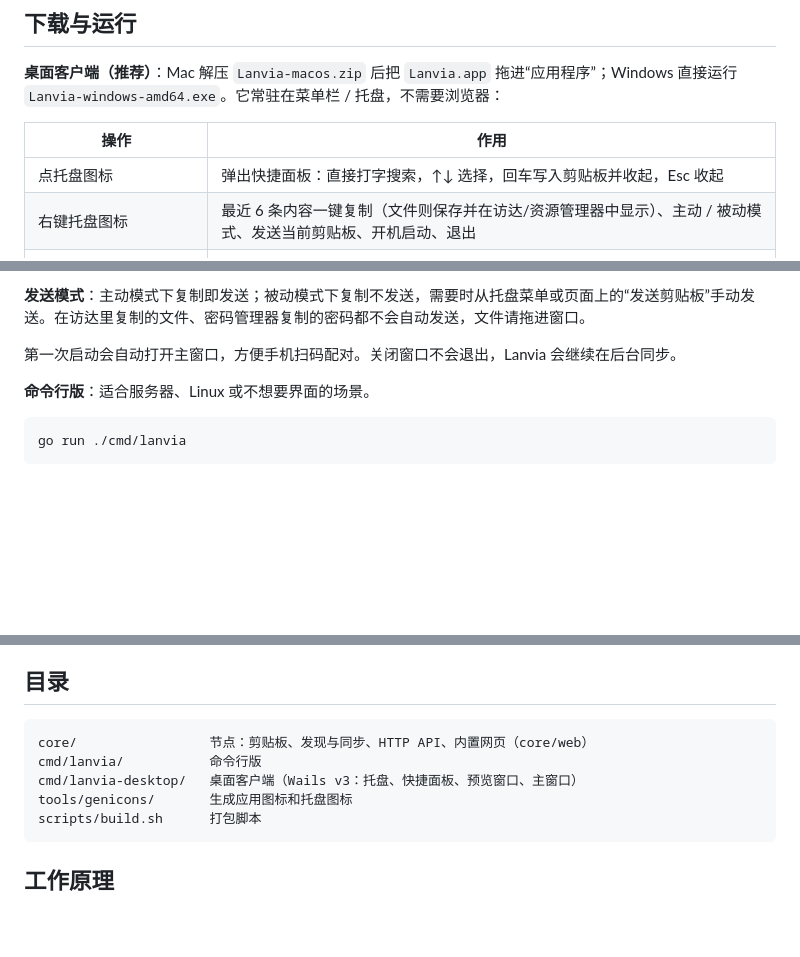
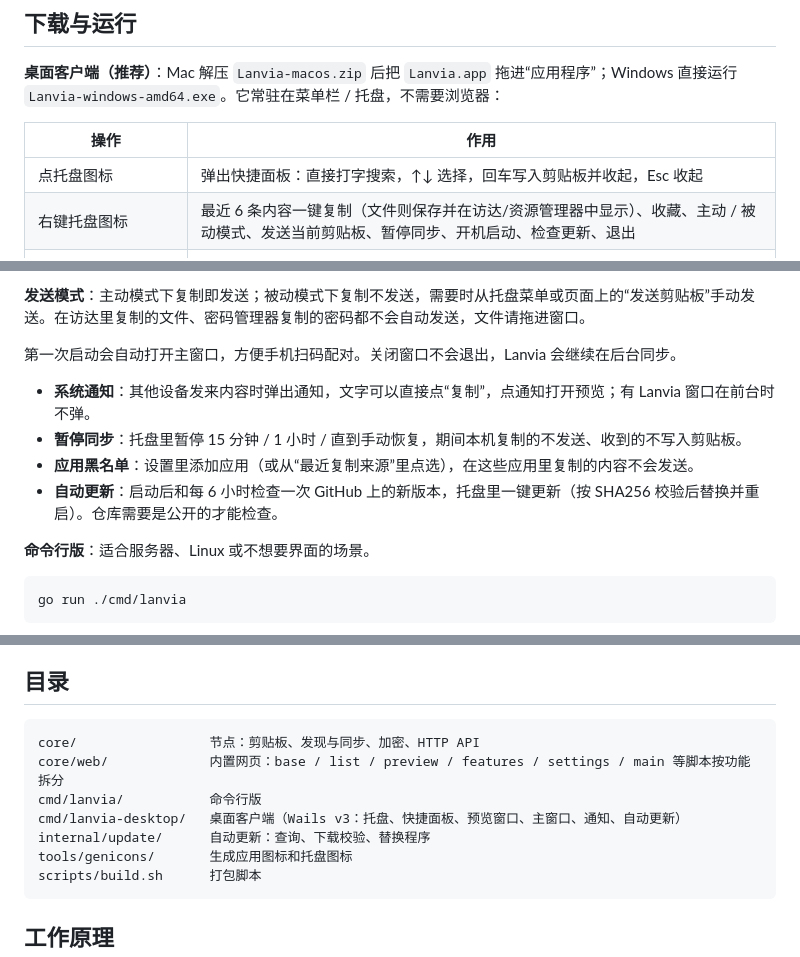
Before and after one commit to calabli/lanvia, a Markdown page: README.md, 3 parts joined by grey strips. Rendered like a GitHub page; blank space fills up the shorter version.

````diff
--- a/README.md
+++ b/README.md
@@ -15,7 +15,7 @@
 | 操作 | 作用 |
 | --- | --- |
 | 点托盘图标 | 弹出快捷面板：直接打字搜索，↑↓ 选择，回车写入剪贴板并收起，Esc 收起 |
-| 右键托盘图标 | 最近 6 条内容一键复制（文件则保存并在访达/资源管理器中显示）、主动 / 被动模式、发送当前剪贴板、开机启动、退出 |
+| 右键托盘图标 | 最近 6 条内容一键复制（文件则保存并在访达/资源管理器中显示）、收藏、主动 / 被动模式、发送当前剪贴板、暂停同步、开机启动、检查更新、退出 |
 | 面板里按 **空格** 或 **⌘Y** | 悬浮预览窗口：长内容完整查看，回车复制全部，选中一段 ⌘C 只复制这段 |
 | 面板里按 **⌘E**，或预览里点“编辑” | 修改内容，⌘S 保存为新版本，同步到所有设备 |
 | 预览里点时钟按钮 | 历史版本：谁在什么时候改了什么，逐行对比，可复制或恢复任意版本 |
@@ -32,6 +32,11 @@
 **发送模式**：主动模式下复制即发送；被动模式下复制不发送，需要时从托盘菜单或页面上的“发送剪贴板”手动发送。在访达里复制的文件、密码管理器复制的密码都不会自动发送，文件请拖进窗口。
 
 第一次启动会自动打开主窗口，方便手机扫码配对。关闭窗口不会退出，Lanvia 会继续在后台同步。
+
+- **系统通知**：其他设备发来内容时弹出通知，文字可以直接点“复制”，点通知打开预览；有 Lanvia 窗口在前台时不弹。
+- **暂停同步**：托盘里暂停 15 分钟 / 1 小时 / 直到手动恢复，期间本机复制的不发送、收到的不写入剪贴板。
+- **应用黑名单**：设置里添加应用（或从“最近复制来源”里点选），在这些应用里复制的内容不会发送。
+- **自动更新**：启动后和每 6 小时检查一次 GitHub 上的新版本，托盘里一键更新（按 SHA256 校验后替换并重启）。仓库需要是公开的才能检查。
 
 **命令行版**：适合服务器、Linux 或不想要界面的场景。
 
@@ -71,9 +76,11 @@ scripts/build.sh
 ## 目录
 
 ```
-core/                 节点：剪贴板、发现与同步、HTTP API、内置网页（core/web）
+core/                 节点：剪贴板、发现与同步、加密、HTTP API
+core/web/             内置网页：base / list / preview / features / settings / main 等脚本按功能拆分
 cmd/lanvia/           命令行版
-cmd/lanvia-desktop/   桌面客户端（Wails v3：托盘、快捷面板、预览窗口、主窗口）
+cmd/lanvia-desktop/   桌面客户端（Wails v3：托盘、快捷面板、预览窗口、主窗口、通知、自动更新）
+internal/update/      自动更新：查询、下载校验、替换程序
 tools/genicons/       生成应用图标和托盘图标
 scripts/build.sh      打包脚本
 ```
````
Also changed, not shown: README.en.md (+10 -3 lines).
